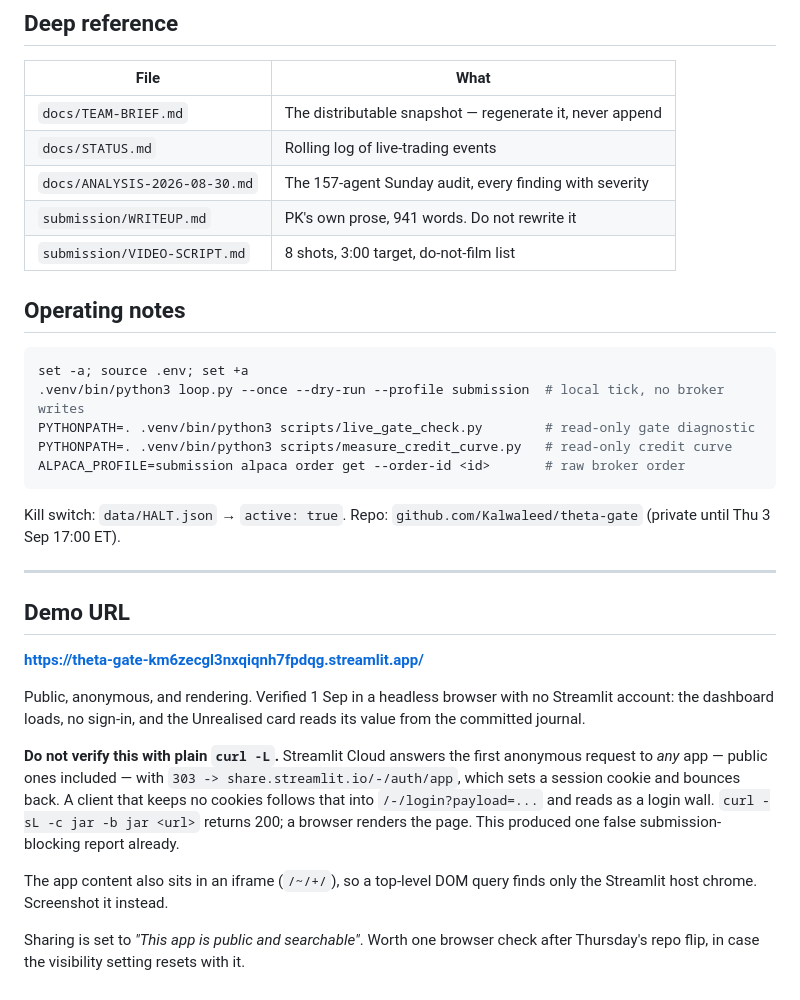
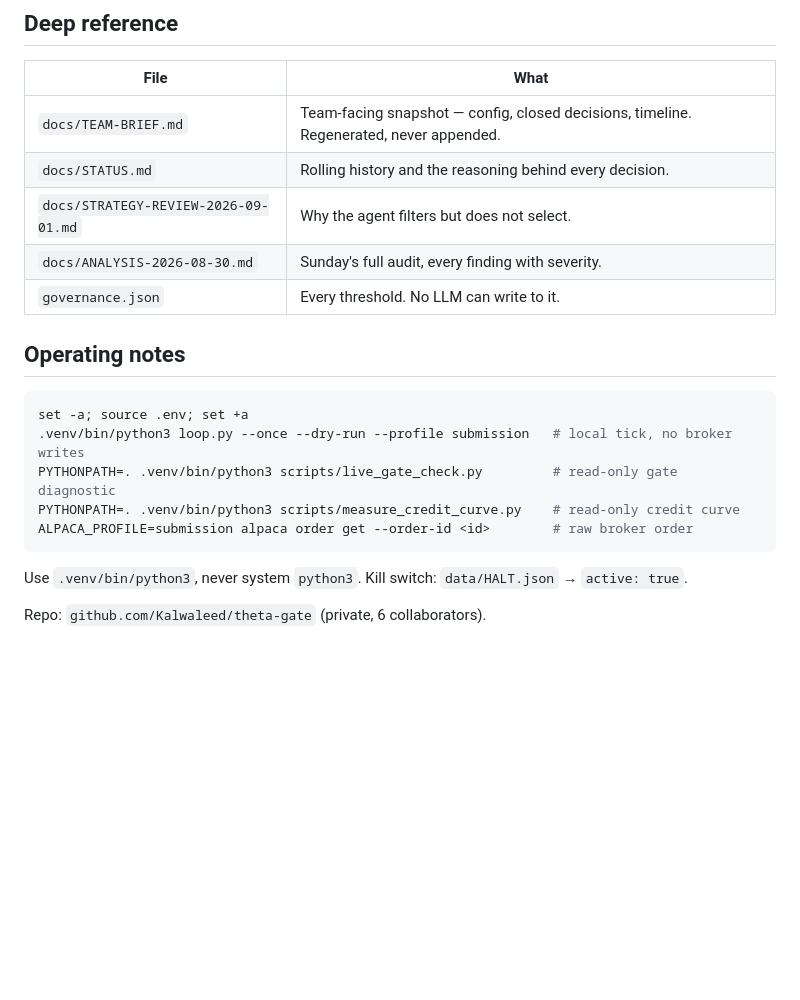
Before and after one commit to Kalwaleed/theta-gate, a Markdown page: docs/HANDOFF.md, the part around one of its changes. GitHub-like rendering; blank space fills up the shorter version.

````diff
--- a/docs/HANDOFF.md
+++ b/docs/HANDOFF.md
@@ -155,44 +160,23 @@ a fixed strike, not to a delta-matched vertical.
 
 | File | What |
 |---|---|
-| `docs/TEAM-BRIEF.md` | The distributable snapshot — regenerate it, never append |
-| `docs/STATUS.md` | Rolling log of live-trading events |
-| `docs/ANALYSIS-2026-08-30.md` | The 157-agent Sunday audit, every finding with severity |
-| `submission/WRITEUP.md` | PK's own prose, 941 words. Do not rewrite it |
-| `submission/VIDEO-SCRIPT.md` | 8 shots, 3:00 target, do-not-film list |
+| `docs/TEAM-BRIEF.md` | Team-facing snapshot — config, closed decisions, timeline. Regenerated, never appended. |
+| `docs/STATUS.md` | Rolling history and the reasoning behind every decision. |
+| `docs/STRATEGY-REVIEW-2026-09-01.md` | Why the agent filters but does not select. |
+| `docs/ANALYSIS-2026-08-30.md` | Sunday's full audit, every finding with severity. |
+| `governance.json` | Every threshold. No LLM can write to it. |
 
 ## Operating notes
 
 ```bash
 set -a; source .env; set +a
-.venv/bin/python3 loop.py --once --dry-run --profile submission  # local tick, no broker writes
-PYTHONPATH=. .venv/bin/python3 scripts/live_gate_check.py        # read-only gate diagnostic
-PYTHONPATH=. .venv/bin/python3 scripts/measure_credit_curve.py   # read-only credit curve
-ALPACA_PROFILE=submission alpaca order get --order-id <id>       # raw broker order
+.venv/bin/python3 loop.py --once --dry-run --profile submission   # local tick, no broker writes
+PYTHONPATH=. .venv/bin/python3 scripts/live_gate_check.py         # read-only gate diagnostic
+PYTHONPATH=. .venv/bin/python3 scripts/measure_credit_curve.py    # read-only credit curve
+ALPACA_PROFILE=submission alpaca order get --order-id <id>        # raw broker order
 ```
 
-Kill switch: `data/HALT.json` → `active: true`.
-Repo: `github.com/Kalwaleed/theta-gate` (private until Thu 3 Sep 17:00 ET).
+Use `.venv/bin/python3`, never system `python3`. Kill switch:
+`data/HALT.json` → `active: true`.
 
----
-
-## Demo URL
-
-**https://theta-gate-km6zecgl3nxqiqnh7fpdqg.streamlit.app/**
-
-Public, anonymous, and rendering. Verified 1 Sep in a headless browser with no
-Streamlit account: the dashboard loads, no sign-in, and the Unrealised card
-reads its value from the committed journal.
-
-**Do not verify this with plain `curl -L`.** Streamlit Cloud answers the first
-anonymous request to *any* app — public ones included — with
-`303 -> share.streamlit.io/-/auth/app`, which sets a session cookie and bounces
-back. A client that keeps no cookies follows that into `/-/login?payload=...`
-and reads as a login wall. `curl -sL -c jar -b jar <url>` returns 200; a browser
-renders the page. This produced one false submission-blocking report already.
-
-The app content also sits in an iframe (`/~/+/`), so a top-level DOM query
-finds only the Streamlit host chrome. Screenshot it instead.
-
-Sharing is set to *"This app is public and searchable"*. Worth one browser check
-after Thursday's repo flip, in case the visibility setting resets with it.
+Repo: `github.com/Kalwaleed/theta-gate` (private, 6 collaborators).
````
Also changed, not shown: other parts of docs/HANDOFF.md (+111 -106 lines).
